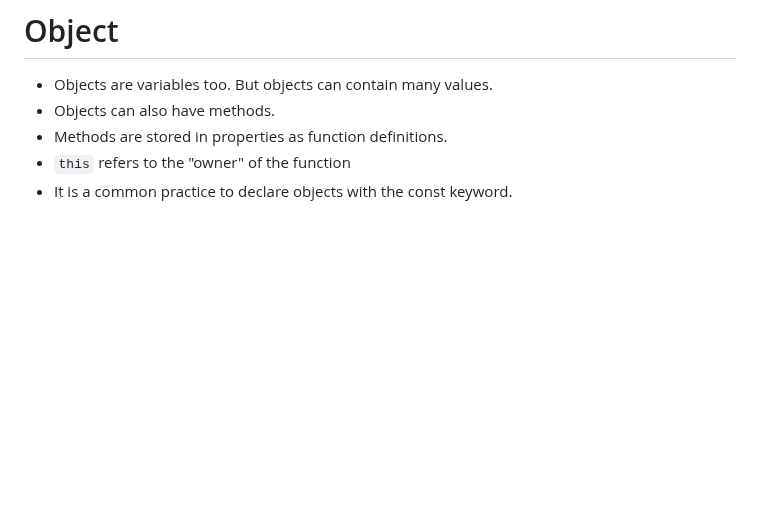
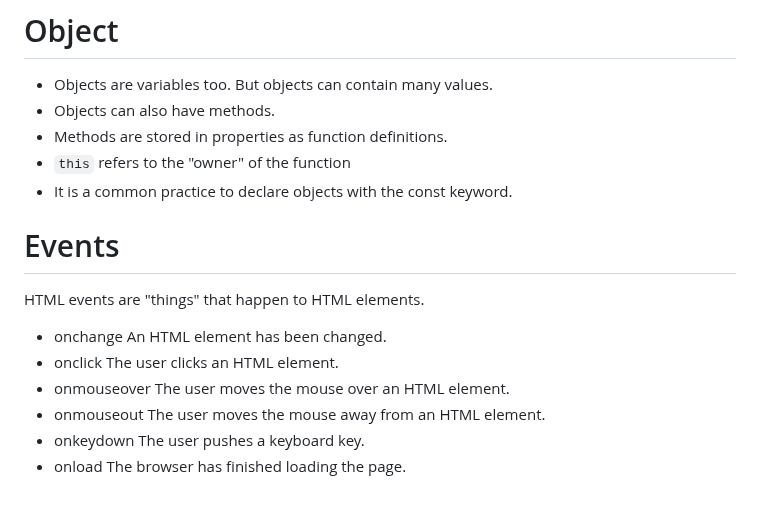
Before and after one commit to Aziz-Ru/CSE-Degree, a Markdown page: Js/Readme.md, the part around the change. Drawn GitHub-style; blank space fills up the shorter version.

Commit message:
Update Readme.md for events

```diff
--- a/Js/Readme.md
+++ b/Js/Readme.md
@@ -131,3 +131,12 @@ A JavaScript function is a block of code designed to perform a particular task.
 - Methods are stored in properties as function definitions.
 - `this` refers to the "owner" of the function
 - It is a common practice to declare objects with the const keyword.
+
+# Events
+HTML events are "things" that happen to HTML elements.
+- onchange 	An HTML element has been changed.
+- onclick 	The user clicks an HTML element.
+- onmouseover 	The user moves the mouse over an HTML element.
+- onmouseout 	The user moves the mouse away from an HTML element.
+- onkeydown 	The user pushes a keyboard key.
+- onload The browser has finished loading the page.
```
